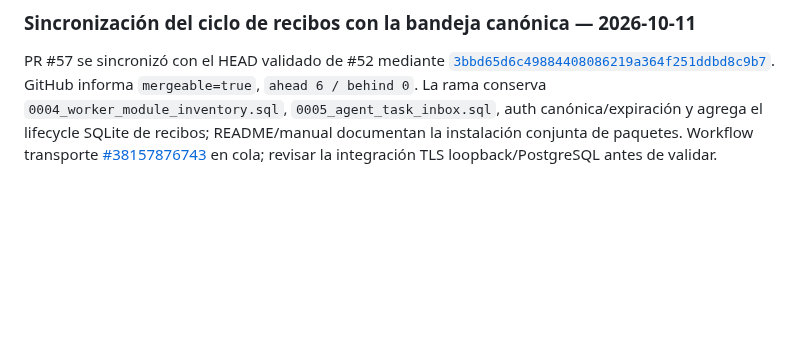
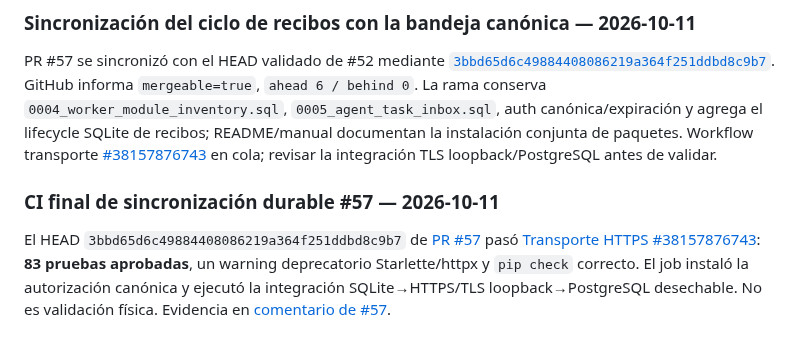
Before and after one commit to D3ckardCain/Geelark-IA, a Markdown page: docs/ESTADO_PROYECTO.md, the part around the change. Rendered like a GitHub page; blank space fills up the shorter version.

Commit message:
docs: registrar CI final del ciclo de recibos

```diff
--- a/docs/ESTADO_PROYECTO.md
+++ b/docs/ESTADO_PROYECTO.md
@@ -546,3 +546,8 @@ El HEAD `195cd0012806d539304c1d0ec27d9a616e6f5081` de [PR #70](https://github.co
 ### Sincronización del ciclo de recibos con la bandeja canónica — 2026-10-11
 
 PR #57 se sincronizó con el HEAD validado de #52 mediante [`3bbd65d6c49884408086219a364f251ddbd8c9b7`](https://github.com/D3ckardCain/Geelark-IA/commit/3bbd65d6c49884408086219a364f251ddbd8c9b7). GitHub informa `mergeable=true`, `ahead 6 / behind 0`. La rama conserva `0004_worker_module_inventory.sql`, `0005_agent_task_inbox.sql`, auth canónica/expiración y agrega el lifecycle SQLite de recibos; README/manual documentan la instalación conjunta de paquetes. Workflow transporte [#38157876743](https://github.com/D3ckardCain/Geelark-IA/actions/runs/38157876743) en cola; revisar la integración TLS loopback/PostgreSQL antes de validar.
+
+
+### CI final de sincronización durable #57 — 2026-10-11
+
+El HEAD `3bbd65d6c49884408086219a364f251ddbd8c9b7` de [PR #57](https://github.com/D3ckardCain/Geelark-IA/pull/57) pasó [Transporte HTTPS #38157876743](https://github.com/D3ckardCain/Geelark-IA/actions/runs/38157876743): **83 pruebas aprobadas**, un warning deprecatorio Starlette/httpx y `pip check` correcto. El job instaló la autorización canónica y ejecutó la integración SQLite→HTTPS/TLS loopback→PostgreSQL desechable. No es validación física. Evidencia en [comentario de #57](https://github.com/D3ckardCain/Geelark-IA/pull/57#issuecomment-6111468700).
```
